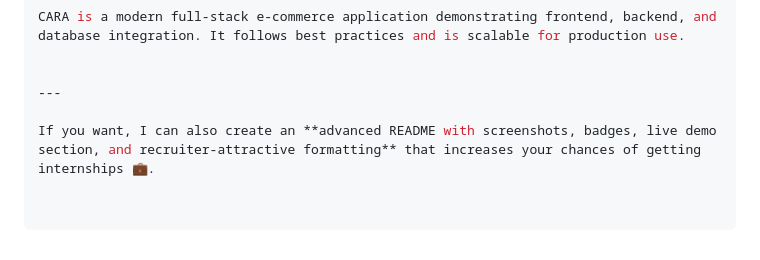
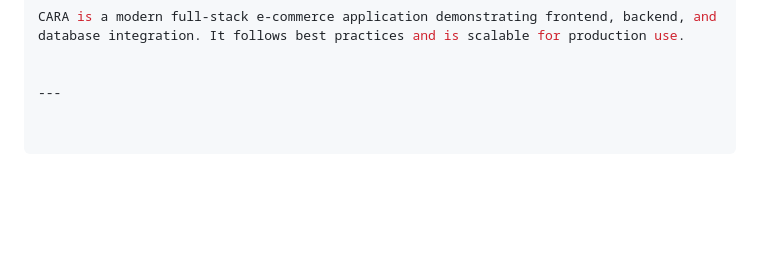
Before and after one commit to JVVasoya1595/CARA-An-ecommerce-website, a Markdown page: README.md, the part around the change. GitHub-like rendering; blank space fills up the shorter version.

Commit message:
Remove offer for advanced README creation
Removed a section offering to create an advanced README.

```diff
--- a/README.md
+++ b/README.md
@@ -318,5 +318,3 @@ CARA is a modern full-stack e-commerce application demonstrating frontend, backe
 
 
 ---
-
-If you want, I can also create an **advanced README with screenshots, badges, live demo section, and recruiter-attractive formatting** that increases your chances of getting internships 💼.
```
